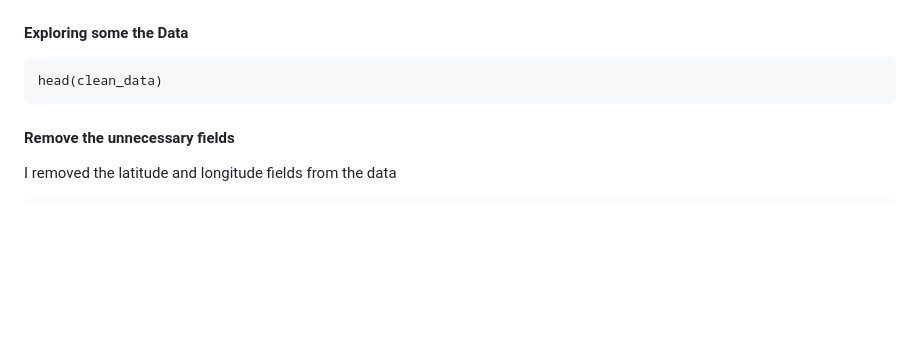
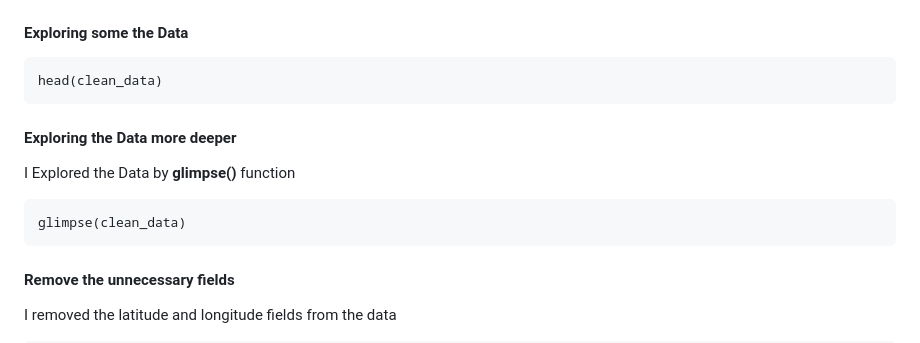
Before and after one commit to yolaijana/Google-Data-Analytics-Capstone-Case-Study--Cyclistic-Sharing-Bike, a Markdown page: README.md, the part around the change. GitHub-like rendering; blank space fills up the shorter version.

````diff
--- a/README.md
+++ b/README.md
@@ -179,6 +179,13 @@ str(clean_data)
 head(clean_data)
 ```
 
+#### Exploring the Data more deeper
+
+I Explored the Data by **glimpse()** function
+
+```{r Check the data}
+glimpse(clean_data)
+```
 
 #### Remove the unnecessary fields
 I removed the latitude and longitude fields from the data
````
